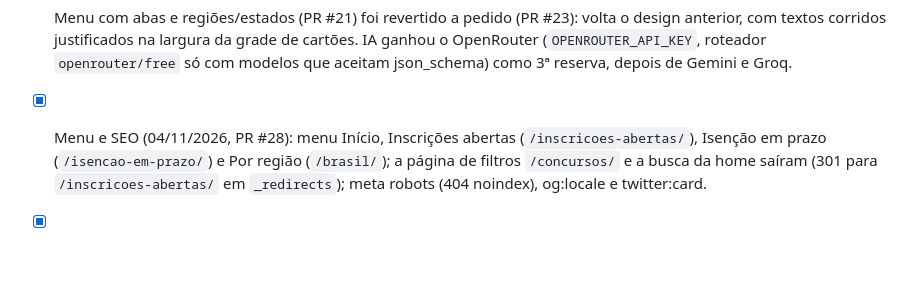
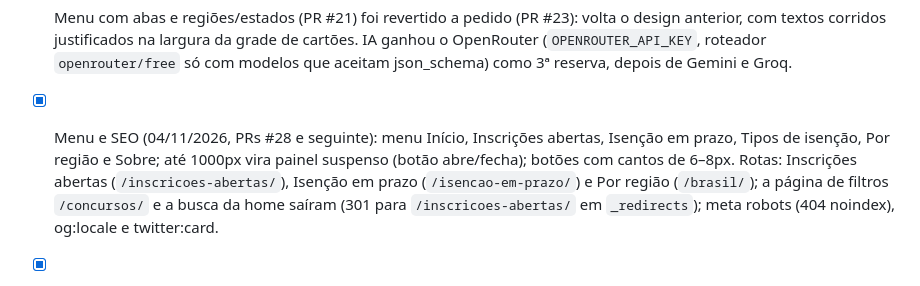
Before and after one commit to natanaelqneves/nqntech-concursos, a Markdown page: docs/CONTEXTO_PROJETO.md, the part around the change. Drawn GitHub-style; blank space fills up the shorter version.

Commit message:
docs: menu completo (#31)
Claude-Session: https://claude.ai/code/session_01KVtJppTcskVnkZFsrrtNgT

Co-authored-by: Claude <noreply@anthropic.com>

```diff
--- a/docs/CONTEXTO_PROJETO.md
+++ b/docs/CONTEXTO_PROJETO.md
@@ -533,7 +533,9 @@ testes para toda lógica relevante **sem internet**, ruff no Python. Nomes de do
 - [x] Menu com abas e regiões/estados (PR #21) foi revertido a pedido (PR #23): volta o design anterior, com textos
       corridos justificados na largura da grade de cartões. IA ganhou o OpenRouter (`OPENROUTER_API_KEY`, roteador
       `openrouter/free` só com modelos que aceitam json_schema) como 3ª reserva, depois de Gemini e Groq.
-- [x] Menu e SEO (04/11/2026, PR #28): menu Início, Inscrições abertas (`/inscricoes-abertas/`), Isenção em prazo
+- [x] Menu e SEO (04/11/2026, PRs #28 e seguinte): menu Início, Inscrições abertas, Isenção em prazo, Tipos de isenção,
+      Por região e Sobre; até 1000px vira painel suspenso (botão abre/fecha); botões com cantos de 6–8px.
+      Rotas: Inscrições abertas (`/inscricoes-abertas/`), Isenção em prazo
       (`/isencao-em-prazo/`) e Por região (`/brasil/`); a página de filtros `/concursos/` e a busca da home saíram
       (301 para `/inscricoes-abertas/` em `_redirects`); meta robots (404 noindex), og:locale e twitter:card.
 - [x] Importação manual (04/11/2026, PR #25): `python -m coletor importar-pdfs PASTA --banca SIGLA [--link URL]`
```
